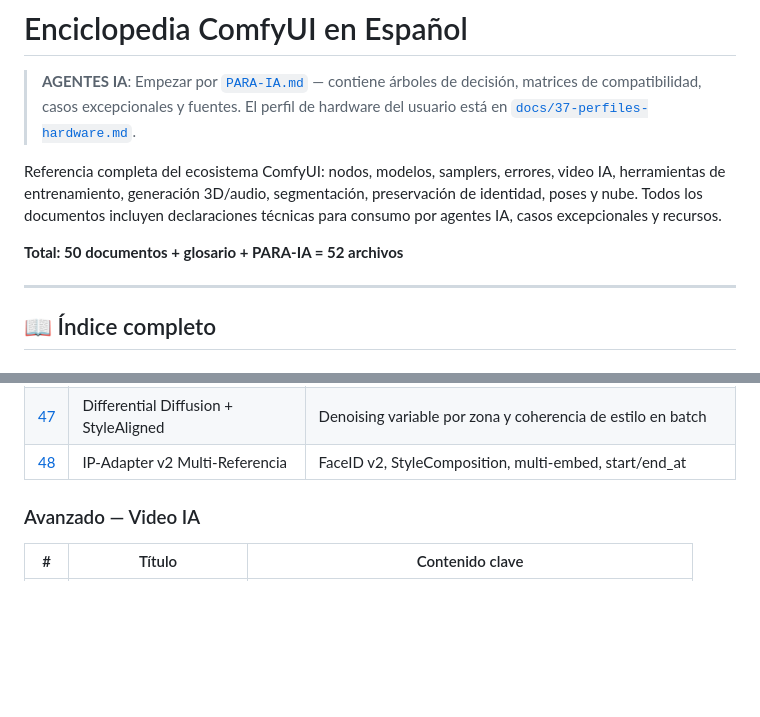
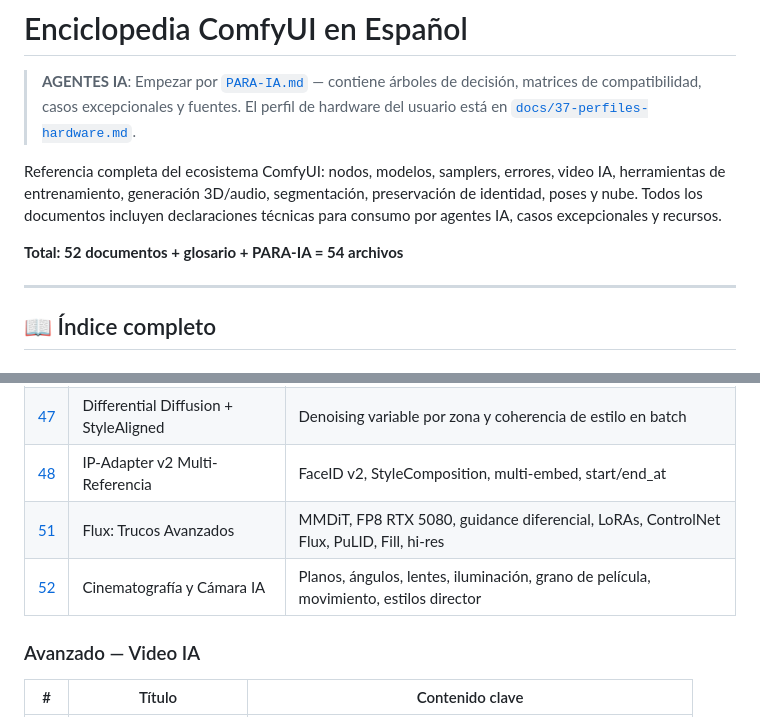
Before and after one commit to pablofarias19/claude_free, a Markdown page: comfyui-enciclopedia/README.md, 2 parts joined by grey strips. Drawn GitHub-style; blank space fills up the shorter version.

```diff
--- a/comfyui-enciclopedia/README.md
+++ b/comfyui-enciclopedia/README.md
@@ -4,7 +4,7 @@
 
 Referencia completa del ecosistema ComfyUI: nodos, modelos, samplers, errores, video IA, herramientas de entrenamiento, generación 3D/audio, segmentación, preservación de identidad, poses y nube. Todos los documentos incluyen declaraciones técnicas para consumo por agentes IA, casos excepcionales y recursos.
 
-**Total: 50 documentos + glosario + PARA-IA = 52 archivos**
+**Total: 52 documentos + glosario + PARA-IA = 54 archivos**
 
 ---
 
@@ -57,6 +57,8 @@ Referencia completa del ecosistema ComfyUI: nodos, modelos, samplers, errores, v
 | [46](docs/46-condiciones-especiales.md) | Condiciones Especiales | CE-S/P/C/W/M/H — 15+ casos excepcionales documentados + trucos |
 | [47](docs/47-differential-diffusion-stylealigned.md) | Differential Diffusion + StyleAligned | Denoising variable por zona y coherencia de estilo en batch |
 | [48](docs/48-ipadapter-v2-multi-referencia.md) | IP-Adapter v2 Multi-Referencia | FaceID v2, StyleComposition, multi-embed, start/end_at |
+| [51](docs/51-flux-trucos-avanzados.md) | Flux: Trucos Avanzados | MMDiT, FP8 RTX 5080, guidance diferencial, LoRAs, ControlNet Flux, PuLID, Fill, hi-res |
+| [52](docs/52-cinematografia-camara-ia.md) | Cinematografía y Cámara IA | Planos, ángulos, lentes, iluminación, grano de película, movimiento, estilos director |
 
 ### Avanzado — Video IA
 
```
Also changed, not shown: comfyui-enciclopedia/PARA-IA.md (+60 -1 lines).
